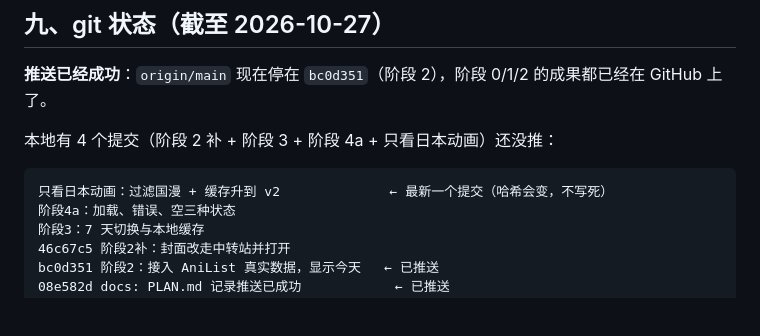
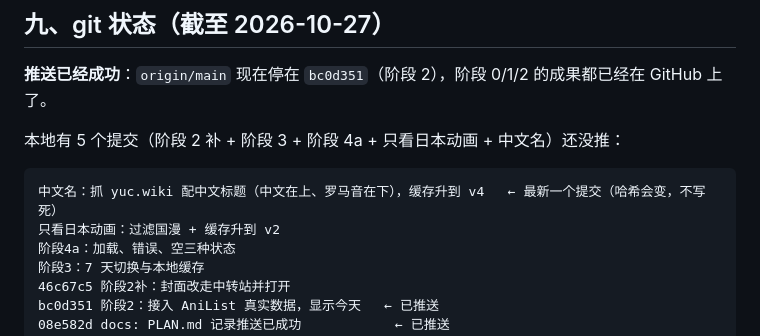
Before and after one commit to yukkki305/anime-schedules, a Markdown page: PLAN.md, the part around the change. Drawn GitHub-style; blank space fills up the shorter version.

Commit message:
docs: PLAN.md 记录中文名方案与 git 状态

````diff
--- a/PLAN.md
+++ b/PLAN.md
@@ -301,10 +301,11 @@ query ($a: Int, $b: Int) {
 
 **推送已经成功**：`origin/main` 现在停在 `bc0d351`（阶段 2），阶段 0/1/2 的成果都已经在 GitHub 上了。
 
-本地有 4 个提交（阶段 2 补 + 阶段 3 + 阶段 4a + 只看日本动画）还没推：
+本地有 5 个提交（阶段 2 补 + 阶段 3 + 阶段 4a + 只看日本动画 + 中文名）还没推：
 
 ```
-只看日本动画：过滤国漫 + 缓存升到 v2              ← 最新一个提交（哈希会变，不写死）
+中文名：抓 yuc.wiki 配中文标题（中文在上、罗马音在下），缓存升到 v4   ← 最新一个提交（哈希会变，不写死）
+只看日本动画：过滤国漫 + 缓存升到 v2
 阶段4a：加载、错误、空三种状态
 阶段3：7 天切换与本地缓存
 46c67c5 阶段2补：封面改走中转站并打开
````
